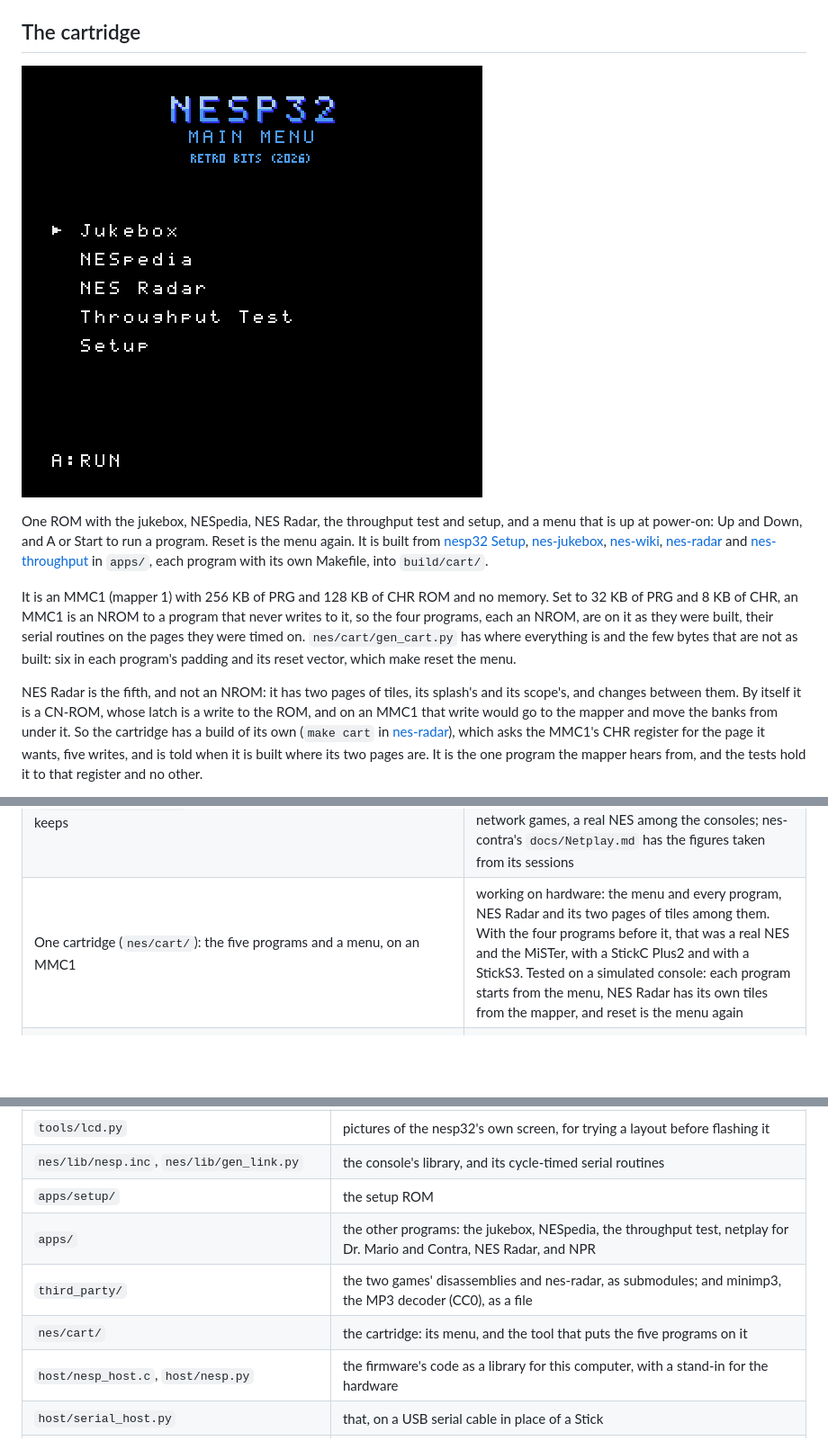
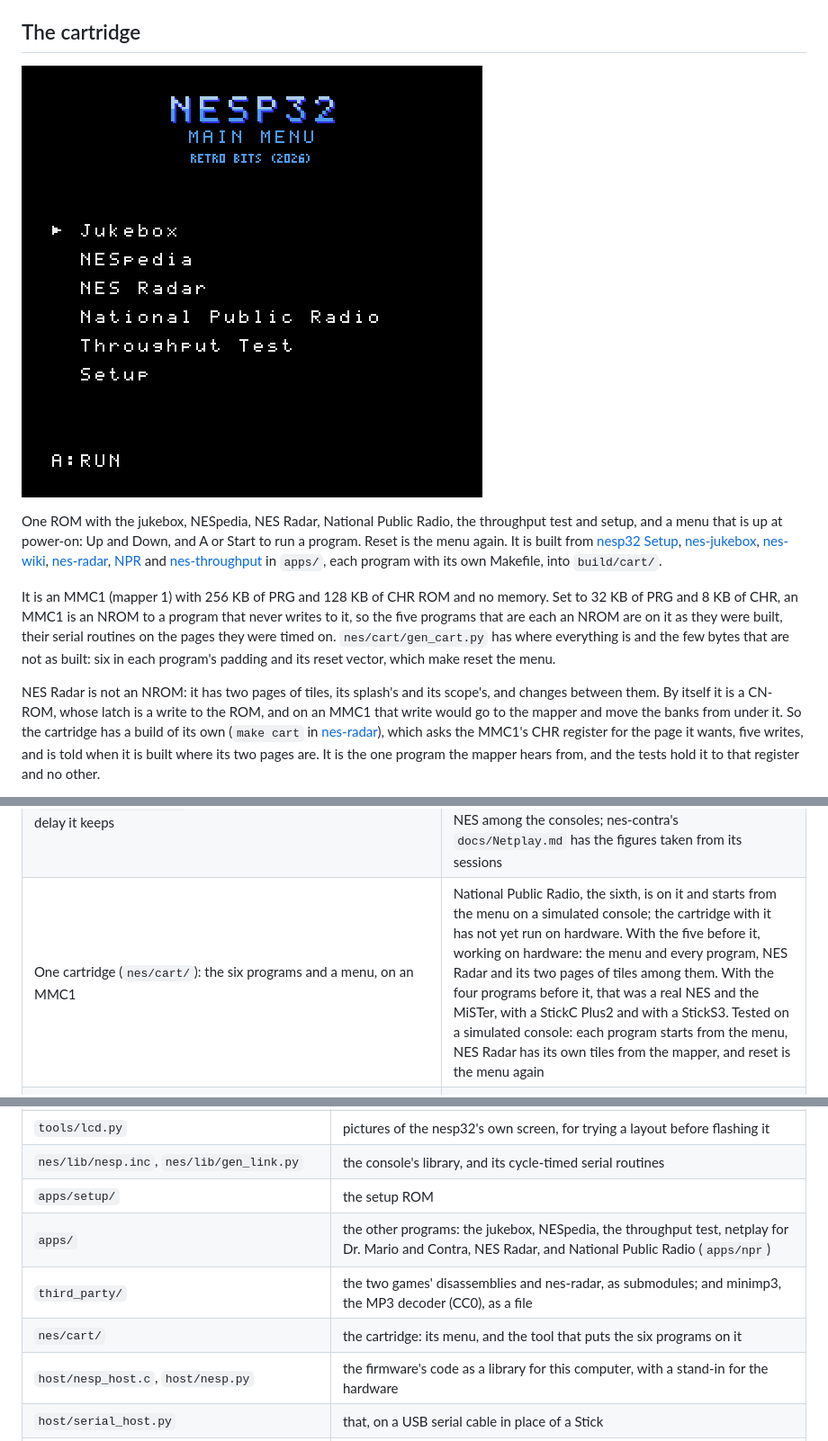
Before and after one commit to Armitage64/nesp32, a Markdown page: docs/DEVELOPMENT.md, 3 parts joined by grey strips. Shown at 90% size. Rendered like a GitHub page; pictures changed too: docs/cart-menu.png; blank space fills up the shorter version.

```diff
--- a/docs/DEVELOPMENT.md
+++ b/docs/DEVELOPMENT.md
@@ -39,23 +39,23 @@ the three.
 
 ![The cartridge's menu](cart-menu.png)
 
-One ROM with the jukebox, NESpedia, NES Radar, the throughput test and
-setup, and a menu that is up at power-on: Up and Down, and A or Start to
+One ROM with the jukebox, NESpedia, NES Radar, National Public Radio, the
+throughput test and setup, and a menu that is up at power-on: Up and Down, and A or Start to
 run a program. Reset is the menu again. It is built from
 [nesp32 Setup](../apps/setup), [nes-jukebox](../apps/jukebox),
-[nes-wiki](../apps/wiki), [nes-radar](../apps/nes-radar) and
-[nes-throughput](../apps/throughput) in `apps/`,
+[nes-wiki](../apps/wiki), [nes-radar](../apps/nes-radar),
+[NPR](../apps/npr) and [nes-throughput](../apps/throughput) in `apps/`,
 each program with its own Makefile, into `build/cart/`.
 
 It is an MMC1 (mapper 1) with 256 KB of PRG and 128 KB of CHR ROM and no
 memory. Set to 32 KB of PRG and 8 KB of CHR, an MMC1 is an NROM to a
-program that never writes to it, so the four programs, each an NROM, are
+program that never writes to it, so the five programs that are each an NROM are
 on it as they were built, their serial routines on the
 pages they were timed on. `nes/cart/gen_cart.py` has where everything is
 and the few bytes that are not as built: six in each program's padding and
 its reset vector, which make reset the menu.
 
-NES Radar is the fifth, and not an NROM: it has two pages of tiles, its
+NES Radar is not an NROM: it has two pages of tiles, its
 splash's and its scope's, and changes between them. By itself it is a
 CN-ROM, whose latch is a write to the ROM, and on an MMC1 that write would
 go to the mapper and move the banks from under it. So the cartridge has a
@@ -84,7 +84,7 @@ not would not start this cartridge.
 | The nesp32's files: the jukebox's tracks, in a FAT filing system (`firmware/main/store.c`, `tools/put_files.py`), with rips of games' music (`.vgm`, `.vgz`) made playable on the nesp32 itself (`firmware/components/nesp_services/vgm.c`) | builds for both boards, and the converter makes the same files as nes-jukebox's on a computer; not yet run on hardware. Before this the files were in LittleFS, and that worked on a StickS3 |
 | A StickS3 as a USB drive, for music to be copied to (`firmware/main/usb.c`, the setup ROM's USB screen) | builds, and the ROM's screen is tested on a simulated console; not yet run on hardware |
 | PEER, for two consoles playing one game: a lobby, and a lockstep relay of buttons between two nesp32s over datagrams (`firmware/main/conn.c`), with advice to each console on the delay it keeps | tested with nes-drmario's netplay ROM ([nes-drmario](../apps/drmario)) and nes-contra's ([nes-contra](../apps/contra), whose exchange is a short frame) on two simulated consoles, the game the same on both; the firmware builds for both boards with it. On hardware both ROMs have played network games, a real NES among the consoles; nes-contra's `docs/Netplay.md` has the figures taken from its sessions |
-| One cartridge (`nes/cart/`): the five programs and a menu, on an MMC1 | working on hardware: the menu and every program, NES Radar and its two pages of tiles among them. With the four programs before it, that was a real NES and the MiSTer, with a StickC Plus2 and with a StickS3. Tested on a simulated console: each program starts from the menu, NES Radar has its own tiles from the mapper, and reset is the menu again |
+| One cartridge (`nes/cart/`): the six programs and a menu, on an MMC1 | National Public Radio, the sixth, is on it and starts from the menu on a simulated console; the cartridge with it has not yet run on hardware. With the five before it, working on hardware: the menu and every program, NES Radar and its two pages of tiles among them. With the four programs before it, that was a real NES and the MiSTer, with a StickC Plus2 and with a StickS3. Tested on a simulated console: each program starts from the menu, NES Radar has its own tiles from the mapper, and reset is the menu again |
 | RADAR, NES Radar's service: an airport by its letters, and the aircraft round it from adsb.fi as scenes of the nearest eight (`firmware/components/nesp_services/radar.c`), with where the airport is asked of Wikidata and the last one kept in flash | tested with nes-radar's ROM as [nes-radar](../apps/nes-radar) builds it for the link, on a simulated console, and its scenes held to the bytes nes-radar's own server makes; the firmware builds for both boards with it. Working on hardware with that ROM, the airport kept over power-off among the rest |
 
 | TUNER, a radio station as sampled sound: NPR's MP3 stream fetched, decoded with minimp3, resampled to 20338 samples a second and made into levels for the console's DAC on the nesp32, and sent as a run of RAW's (`firmware/components/nesp_services/tuner.c`, `mp3.c`) | tested with the test as the Internet, and with [NPR](../apps/npr)'s ROM on a simulated console; the firmware builds for a StickS3 with it, 29 KB larger. The decoding alone has been measured on a StickS3 (`firmware/main/spike.c`): 11.5% of a core at 160 MHz. Working on hardware with that ROM, from a StickS3: clear speech, and a ring that neither ran dry nor dropped anything in a first minute |
@@ -102,9 +102,9 @@ not would not start this cartridge.
 | `tools/lcd.py` | pictures of the nesp32's own screen, for trying a layout before flashing it |
 | `nes/lib/nesp.inc`, `nes/lib/gen_link.py` | the console's library, and its cycle-timed serial routines |
 | `apps/setup/` | the setup ROM |
-| `apps/` | the other programs: the jukebox, NESpedia, the throughput test, netplay for Dr. Mario and Contra, NES Radar, and NPR |
+| `apps/` | the other programs: the jukebox, NESpedia, the throughput test, netplay for Dr. Mario and Contra, NES Radar, and National Public Radio (`apps/npr`) |
 | `third_party/` | the two games' disassemblies and nes-radar, as submodules; and minimp3, the MP3 decoder (CC0), as a file |
-| `nes/cart/` | the cartridge: its menu, and the tool that puts the five programs on it |
+| `nes/cart/` | the cartridge: its menu, and the tool that puts the six programs on it |
 | `host/nesp_host.c`, `host/nesp.py` | the firmware's code as a library for this computer, with a stand-in for the hardware |
 | `host/serial_host.py` | that, on a USB serial cable in place of a Stick |
 | `host/peer_net.py` | for it, PEER's connection to another nesp32 on this computer's sockets, and an opponent who never presses a button |
```
Also changed, not shown: README.md (+2 -2 lines), apps/npr/README.md (+6 -3 lines), 7 other files.
